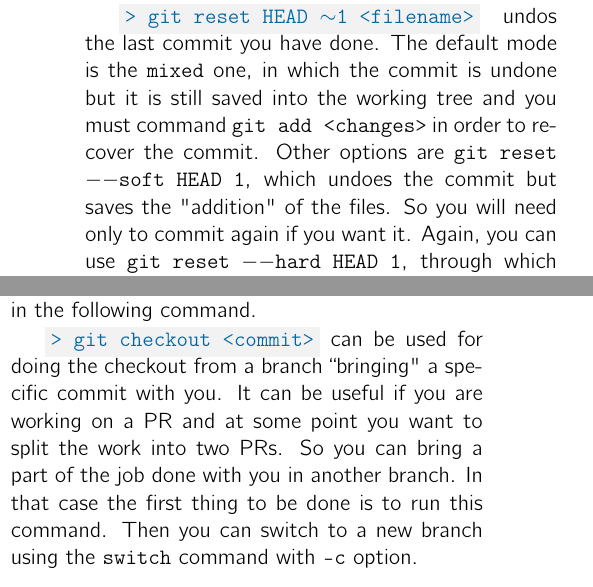
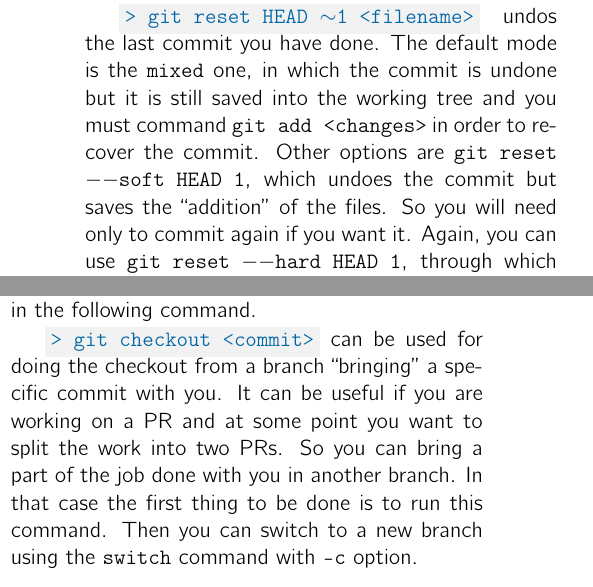
Before and after one commit to MatteoRobbiati/LaTeX-files, a LaTeX document (programming-notes/main.tex): two parts of the columns of page 3 of 5, joined at a grey line, cut so that both start at the same text. Compiled offline with pdfLaTeX.

Commit message:
fix quotes

```diff
--- a/programming-notes/main.tex
+++ b/programming-notes/main.tex
@@ -205,7 +205,7 @@ all branches both remote and local. Adding \cmd{-vva} you will show the verbose
 The default mode is the \texttt{mixed} one, in which the commit is undone but it
 is still saved into the working tree and you must command \texttt{git add <changes>}
 in order to recover the commit. Other options are \texttt{git reset $--$soft HEAD~1},
-which undoes the commit but saves the "addition" of the files. So you will need
+which undoes the commit but saves the ``addition'' of the files. So you will need
 only to commit again if you want it. Again, you can use \texttt{git reset $--$hard HEAD~1},
 through which you will lose all uncommited changes and all untracked files
 (with a \texttt{git status} you will not see the modifications in green or in red).
@@ -230,7 +230,7 @@ all the changes. Another important utility of this command is explained in the
 following command.
 
 \cmd{> git checkout <commit>} can be used for doing the checkout from a branch
-``bringing" a specific commit with you. It can be useful if you are working on a
+``bringing'' a specific commit with you. It can be useful if you are working on a
 PR and at some point you want to split the work into two PRs. So you can bring a
 part of the job done with you in another branch. In that case the first thing to
 be done is to run this command. Then you can switch to a new branch using the
```
Also changed, not shown: programming-notes/main.tex (2 more changed lines).
